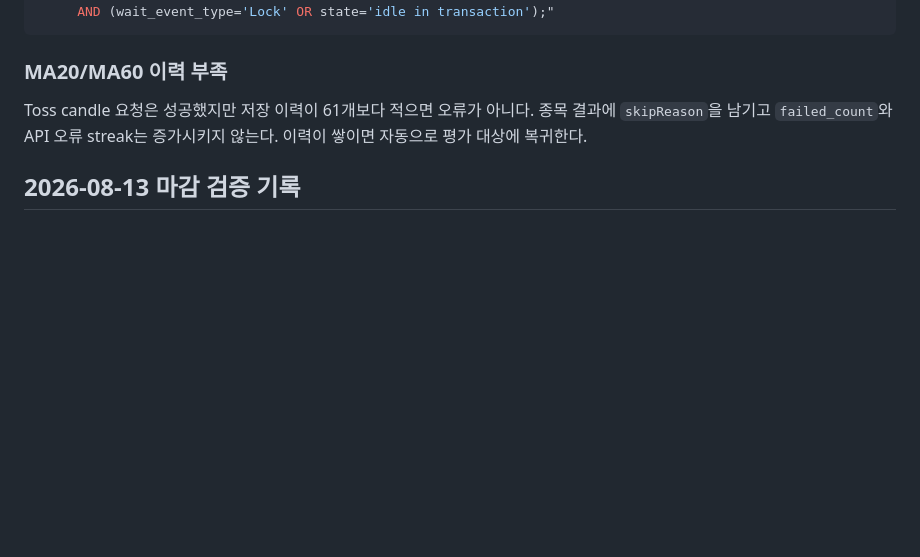
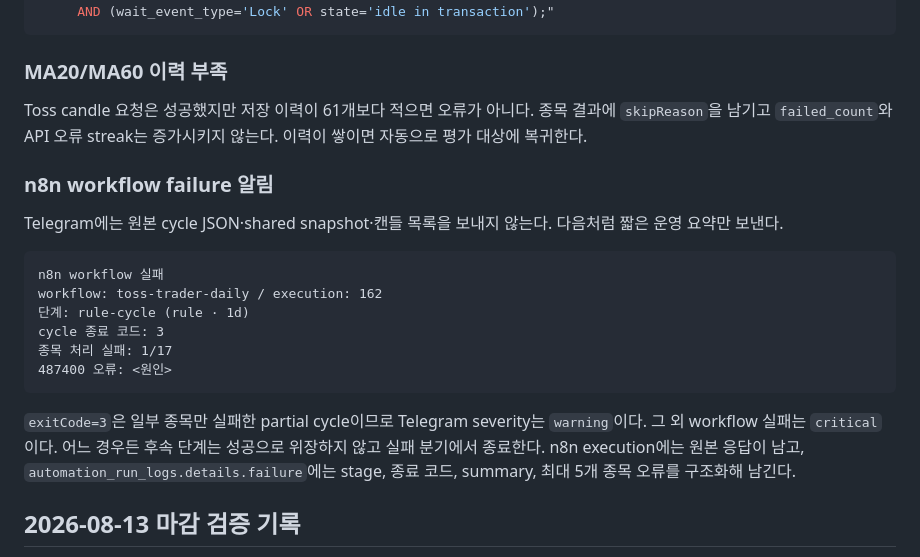
Before and after one commit to hunchulchoi/toss-trader, a Markdown page: docs/operations-runbook.md, the part around the change. Drawn GitHub-style; blank space fills up the shorter version.

````diff
--- a/docs/operations-runbook.md
+++ b/docs/operations-runbook.md
@@ -146,6 +146,26 @@ Toss candle 요청은 성공했지만 저장 이력이 61개보다 적으면 오
 종목 결과에 `skipReason`을 남기고 `failed_count`와 API 오류 streak는 증가시키지
 않는다. 이력이 쌓이면 자동으로 평가 대상에 복귀한다.
 
+### n8n workflow failure 알림
+
+Telegram에는 원본 cycle JSON·shared snapshot·캔들 목록을 보내지 않는다. 다음처럼
+짧은 운영 요약만 보낸다.
+
+```text
+n8n workflow 실패
+workflow: toss-trader-daily / execution: 162
+단계: rule-cycle (rule · 1d)
+cycle 종료 코드: 3
+종목 처리 실패: 1/17
+487400 오류: <원인>
+```
+
+`exitCode=3`은 일부 종목만 실패한 partial cycle이므로 Telegram severity는 `warning`이다.
+그 외 workflow 실패는 `critical`이다. 어느 경우든 후속 단계는 성공으로 위장하지 않고
+실패 분기에서 종료한다. n8n execution에는 원본 응답이 남고,
+`automation_run_logs.details.failure`에는 stage, 종료 코드, summary, 최대 5개 종목
+오류를 구조화해 남긴다.
+
 ## 2026-08-13 마감 검증 기록
 
 - n8n execution: `224`, `success`
````
Also changed, not shown: docs/system-workflow.md (+60 -4 lines).
